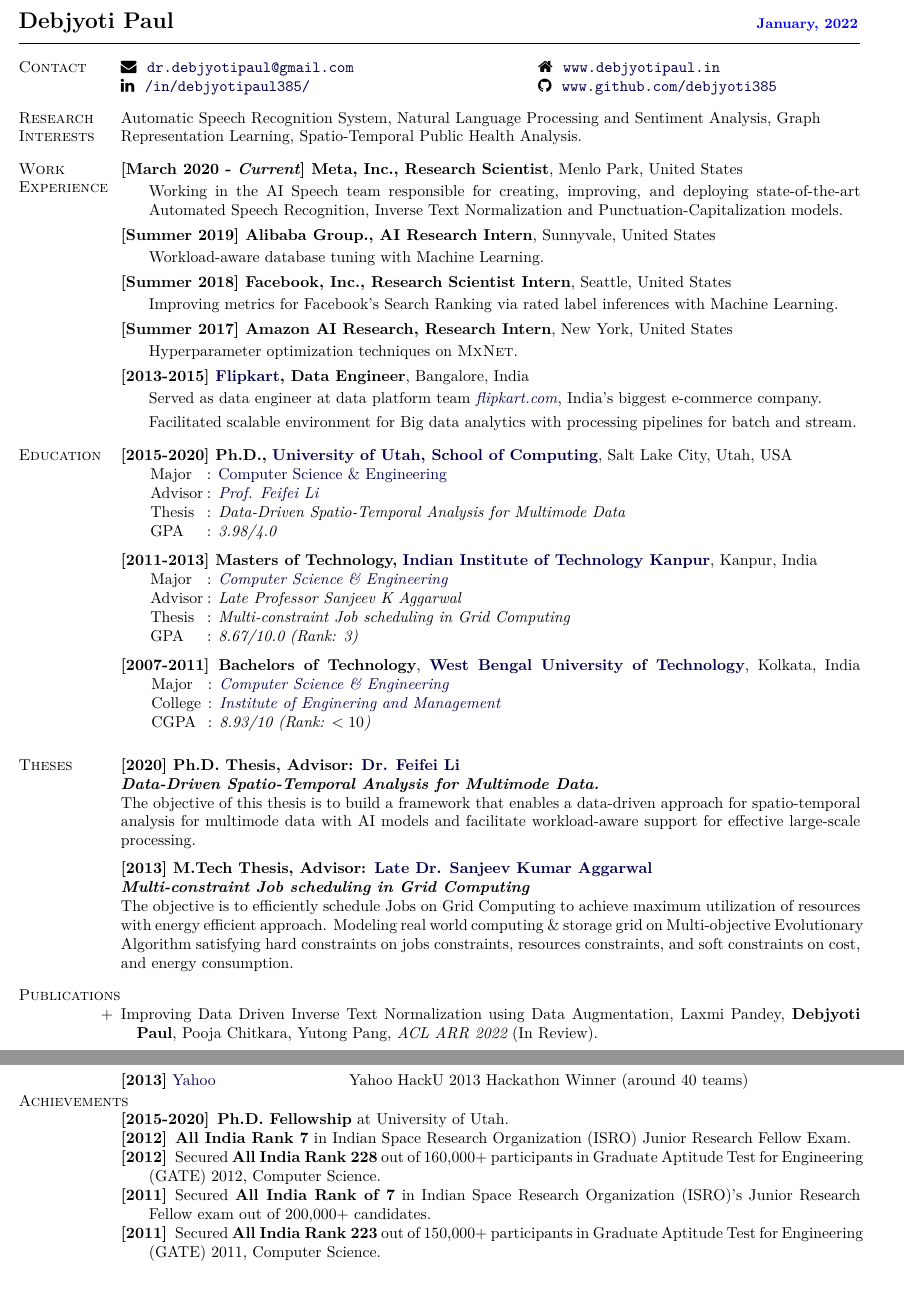
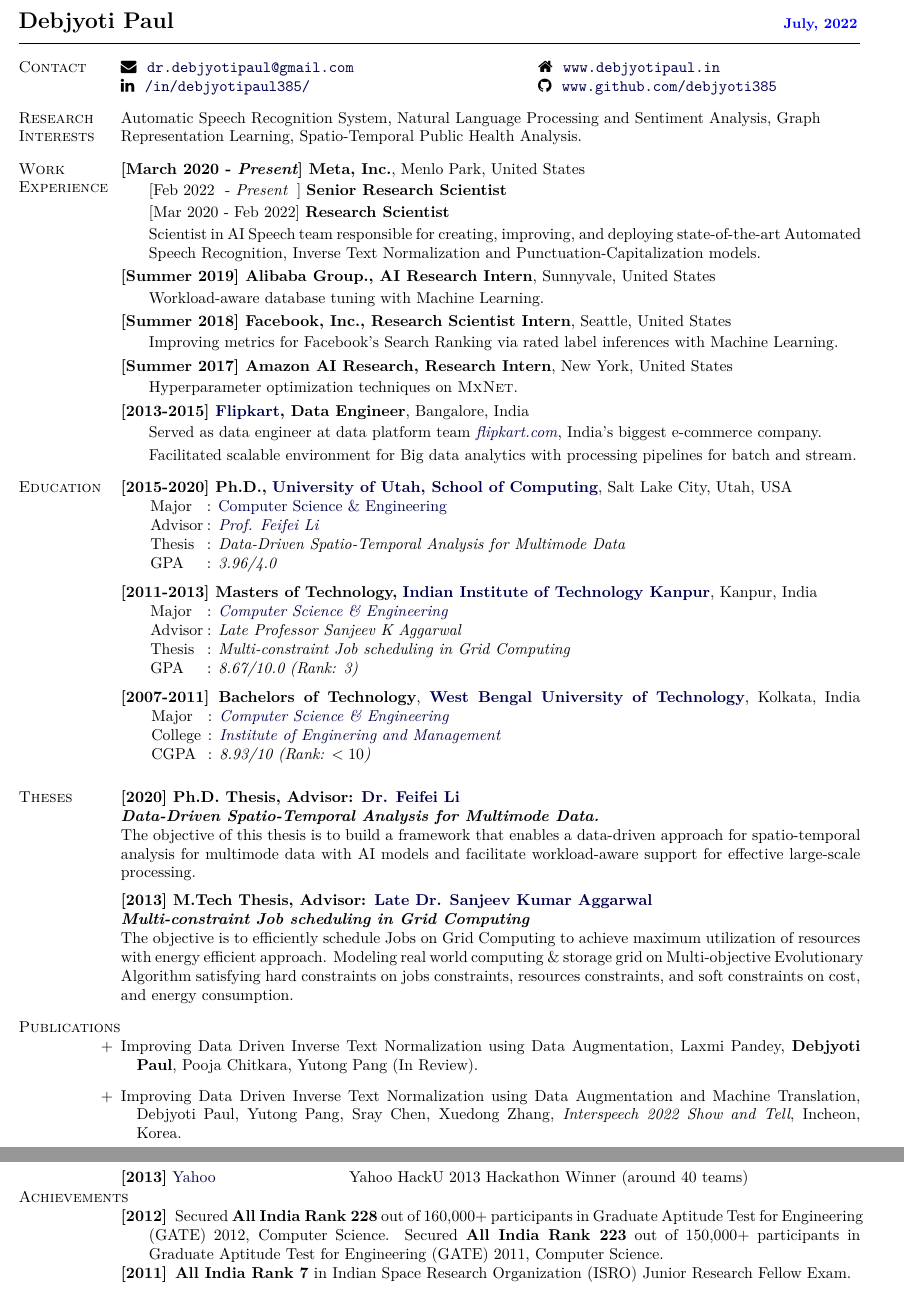
Before and after one commit to debjyoti385/resume, a LaTeX CV (debjyoti_paul_resume.tex): two parts of pages 1 and 2 of 2, joined at a grey line, cut so that both start at the same text. Compiled offline with XeLaTeX.

Commit message:
Update debjyoti_paul_resume.tex

```diff
--- a/debjyoti_paul_resume.tex
+++ b/debjyoti_paul_resume.tex
@@ -206,7 +206,7 @@
 %%%%%%%%%%%%%%%%%%%%%%%%% Begin CV Document %%%%%%%%%%%%%%%%%%%%%%%%%%%%
 
 \begin{document}
-\makeheading{\Large{Debjyoti Paul} {\color{blue}\small\hspace{12.7cm} January, 2022}}
+\makeheading{\Large{Debjyoti Paul} {\color{blue}\small\hspace{13.3cm} July, 2022}}
 % \vspace{-1cm}
 %
 % \vspace{.3cm}
@@ -246,10 +246,12 @@ Automatic Speech Recognition System, Natural Language Processing and Sentiment A
 
 
 \section{Work Experience}
-\textbf{[March 2020 - \textit{Current}] Meta, Inc., Research Scientist}, Menlo Park, United States
+\textbf{[March 2020 - \textit{Present}] Meta, Inc.}, Menlo Park, United States
 \vspace{-2mm}
 \begin{outerlist}
-\item[] Working in the AI Speech team responsible for creating, improving, and deploying state-of-the-art Automated Speech Recognition, Inverse Text Normalization and Punctuation-Capitalization models.
+\item[] [Feb 2022 ~-~\textit{Present}\hspace{2mm}] \textbf{Senior Research Scientist} \vspace{-2mm}
+\item[] [Mar 2020 - Feb 2022]  \textbf{Research Scientist} \vspace{-2mm}
+\item[] Scientist in AI Speech team responsible for creating, improving, and deploying state-of-the-art Automated Speech Recognition, Inverse Text Normalization and Punctuation-Capitalization models.
 \end{outerlist}
 \vspace{1mm}
 
@@ -345,7 +347,8 @@ The objective is to efficiently schedule Jobs on Grid Computing to achieve maxim
 \section{Publications}
 \\
 \begin{bibsection}
-\item[+] Improving Data Driven Inverse Text Normalization using Data Augmentation, Laxmi Pandey, \textbf{Debjyoti Paul}, Pooja Chitkara, Yutong Pang, {\em ACL ARR 2022} (In Review).
+\item[+] Improving Data Driven Inverse Text Normalization using Data Augmentation, Laxmi Pandey, \textbf{Debjyoti Paul}, Pooja Chitkara, Yutong Pang (In Review).
+\item[+] Improving Data Driven Inverse Text Normalization using Data Augmentation and Machine Translation,  Debjyoti Paul, Yutong Pang, Sray Chen, Xuedong Zhang, \emph{Interspeech 2022 Show and Tell}, Incheon, Korea.
 \item[+] Database Workload Characterization with Query Plan Encoders, \textbf{Debjyoti Paul}, Jie Cao, Feifei Li, Vivek Srikumar, To appear in {\em 48th International Conference on Very Large Data Bases (VLDB 2022)}.
 \item[+] Semantic Embedding for Regions of Interest, \textbf{Debjyoti Paul}, Feifei Li, Jeff M. Phillips, \emph{The International Journal on Very Large Data Bases (VLDBJ 2021).} \textit{DOI:} \href{https://doi.org/10.1007/s00778-020-00647-0}{10.1007/s00778-020-00647-0}.
 \item[+] Bursty Event Detection Throughout Histories, \textbf{Debjyoti Paul}, Yanqing Peng, Feifei Li, \emph{35th IEEE International Conference on Data Engineering (ICDE 2019)}, Macau, China, 2019. \textit{DOI:} \href{https://dx.doi.org/10.1109/ICDE.2019.00124}{10.1109/ICDE.2019.00124}
@@ -491,11 +494,11 @@ The objective is to efficiently schedule Jobs on Grid Computing to achieve maxim
 \section{Achievements}
 \begin{innerlist}
 %\item[\textbf{[2013]}] Ranked 3rd out of 39 M.Tech students of CSE department in Indian of Institute Technology, Kanpur
-\item[\textbf{[2015-2020]}] \textbf{Ph.D. Fellowship} at University of Utah.
-\item[\textbf{[2012]}] \textbf{All India Rank 7} in Indian Space Research Organization (ISRO) Junior Research Fellow Exam.
-\item[\textbf{[2012]}]  Secured \textbf{All India Rank 228} out of 160,000+ participants in Graduate Aptitude Test for Engineering (GATE) 2012, Computer Science.
-\item[\textbf{[2011]}]  Secured \textbf{All India Rank of 7} in Indian Space Research Organization (ISRO)'s Junior Research Fellow exam out of 200,000+ candidates.
-\item[\textbf{[2011]}]  Secured \textbf{All India Rank 223} out of 150,000+ participants in Graduate Aptitude Test for Engineering (GATE) 2011, Computer Science.
+% \item[\textbf{[2015-2020]}] \textbf{Ph.D. Fellowship} at University of Utah.
+\item[\textbf{[2012]}]  Secured \textbf{All India Rank 228} out of 160,000+ participants in Graduate Aptitude Test for Engineering (GATE) 2012, Computer Science. Secured \textbf{All India Rank 223} out of 150,000+ participants in Graduate Aptitude Test for Engineering (GATE) 2011, Computer Science.
+\item[\textbf{[2011]}] \textbf{All India Rank 7} in Indian Space Research Organization (ISRO) Junior Research Fellow Exam.
+% \item[\textbf{[2011]}]  Secured \textbf{All India Rank of 7} in Indian Space Research Organization (ISRO)'s Junior Research Fellow exam out of 200,000+ candidates.
+% \item[\textbf{[2011]}]  Secured \textbf{All India Rank 223} out of 150,000+ participants in Graduate Aptitude Test for Engineering (GATE) 2011, Computer Science.
 % \item[\textbf{[2011, 2012]}] Graduate Aptitude Test for Engineering (GATE), Computer Science: \textbf{99.96\%tile and 99.98\%tile.}
 % \item[\textbf{[2011]}]  Achieved All India Rank of 7 in Indian Space Research Organization (ISRO) recruitment exam for Junior Research Fellow among 0.2 million candidates.
 %\item[\textbf{[2010]}] 2nd Rank in Manual Robo-race competition \& 2nd Rank in Robo-Olympic an innovative track based racing competition in Bits to Bytes Tech-fest, Bengal Institute of Technology.
```
Also changed, not shown: debjyoti_paul_resume.tex (2 more changed lines).
